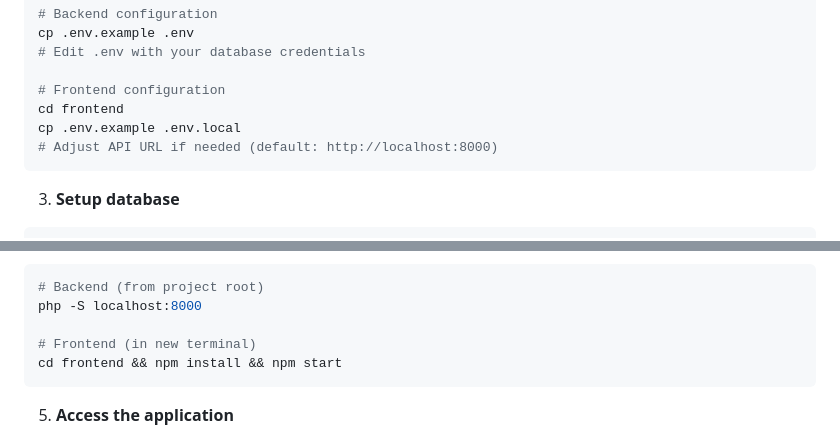
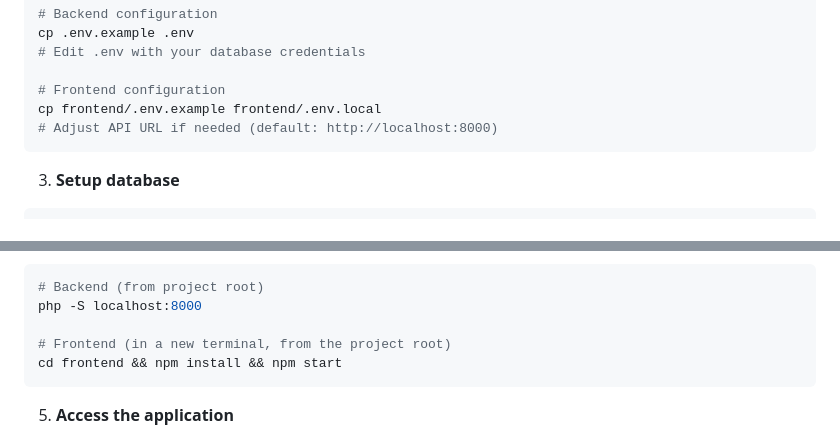
Before and after one commit to angelaqaaa/subtrack, a Markdown page: README.md, 2 parts joined by grey strips. Rendered like a GitHub page.

Commit message:
docs: keep the quick start in the project root
Step 2 ran cd frontend and never went back, so a reader who kept going
in the same shell ran the step 3 migrations from frontend/, where none
of the database/migrations paths exist. frontend/.env.local is now
created from the project root instead, and step 4 says the new terminal
starts there too.

````diff
--- a/README.md
+++ b/README.md
@@ -61,8 +61,7 @@ cp .env.example .env
 # Edit .env with your database credentials
 
 # Frontend configuration
-cd frontend
-cp .env.example .env.local
+cp frontend/.env.example frontend/.env.local
 # Adjust API URL if needed (default: http://localhost:8000)
 ```
 
@@ -90,7 +89,7 @@ mysql -u root -p subtrack_db < database/migrations/phase12_space_role_updates.sq
 # Backend (from project root)
 php -S localhost:8000
 
-# Frontend (in new terminal)
+# Frontend (in a new terminal, from the project root)
 cd frontend && npm install && npm start
 ```
 
````
